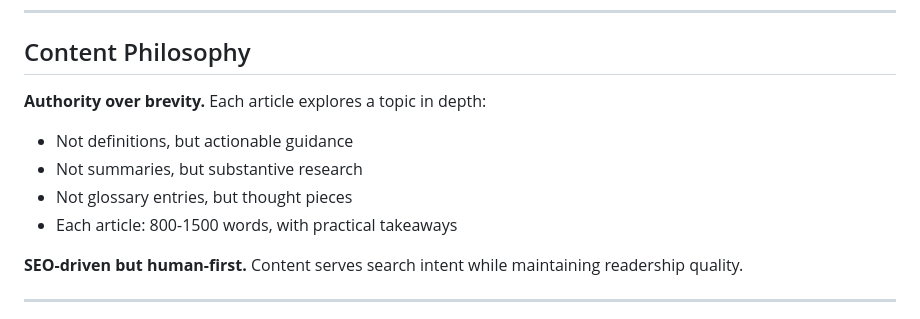
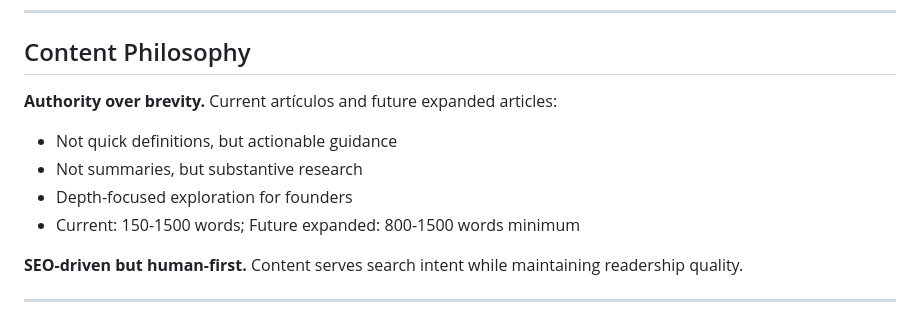
Before and after one commit to aserron/aserron-roi-votta-antoniogalgano-tic, a Markdown page: docs/PURPOSE.md, the part around the change. Rendered like a GitHub page.

```diff
--- a/docs/PURPOSE.md
+++ b/docs/PURPOSE.md
@@ -35,11 +35,11 @@ The site provides depth and authority on the startup ecosystem, financing, legal
 
 ## Content Philosophy
 
-**Authority over brevity.** Each article explores a topic in depth:
-- Not definitions, but actionable guidance
+**Authority over brevity.** Current artículos and future expanded articles:
+- Not quick definitions, but actionable guidance
 - Not summaries, but substantive research
-- Not glossary entries, but thought pieces
-- Each article: 800-1500 words, with practical takeaways
+- Depth-focused exploration for founders
+- Current: 150-1500 words; Future expanded: 800-1500 words minimum
 
 **SEO-driven but human-first.** Content serves search intent while maintaining readership quality.
 
```
Also changed, not shown: docs/CONTENT.md (+19 -10 lines).
